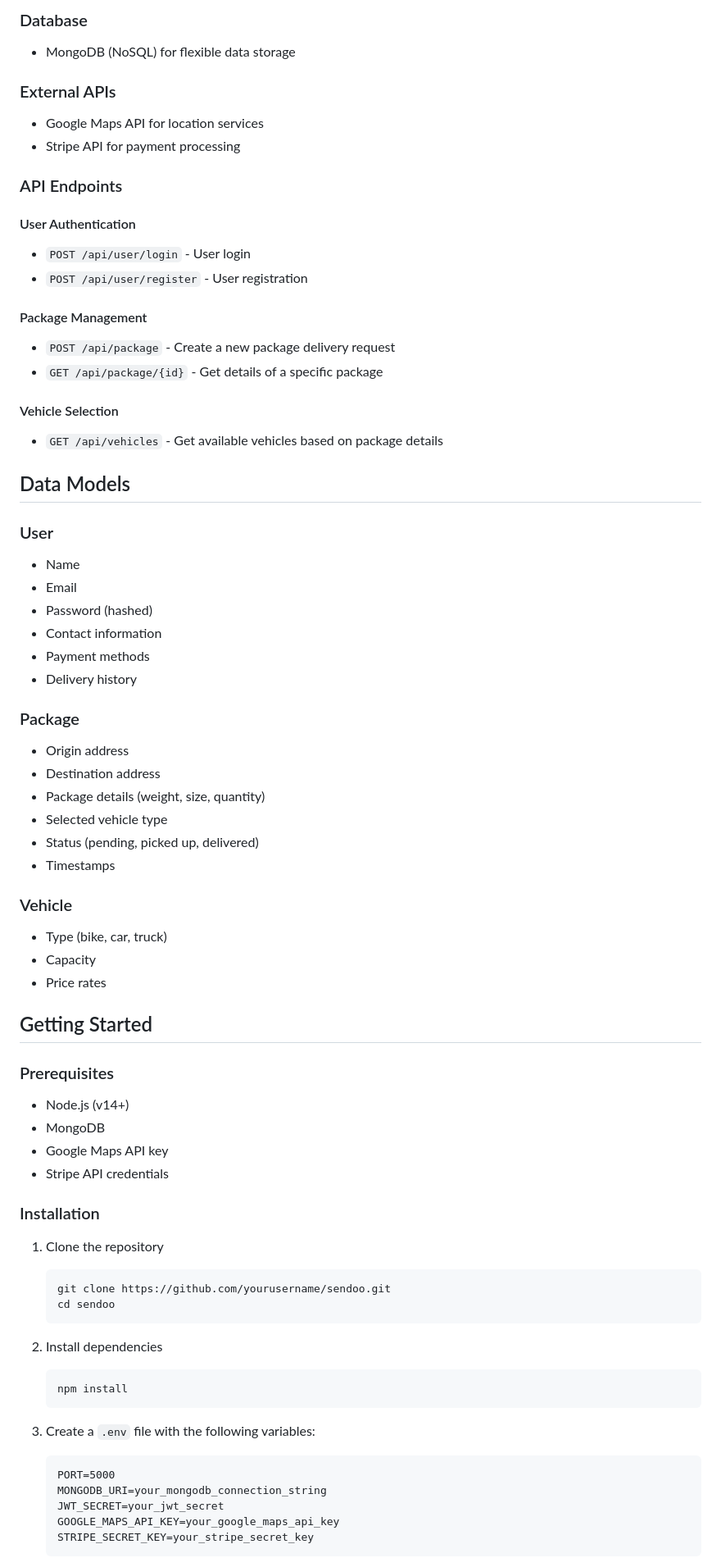
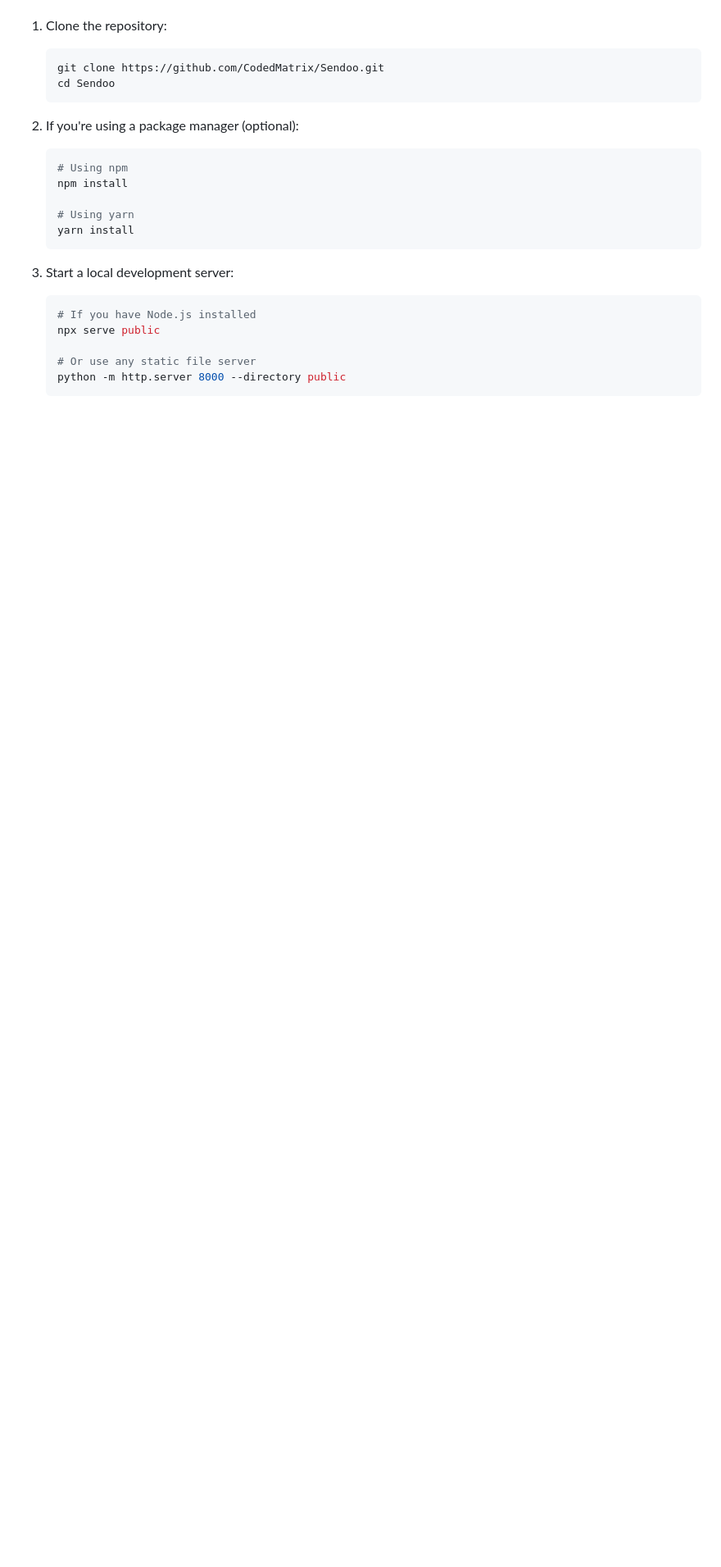
Before and after one commit to CodedMatrix/Sendoo, a Markdown page: README.md, the part around the change printed below. Shown: that part at 82% size. GitHub-like rendering; blank space fills up the shorter version.

````diff
--- a/README.md
+++ b/README.md
@@ -67,73 +39,25 @@ Sendoo allows users to:
 
-### Database
-- MongoDB (NoSQL) for flexible data storage
-
-### External APIs
-- Google Maps API for location services
-- Stripe API for payment processing
-
-### API Endpoints
-
-#### User Authentication
-- `POST /api/user/login` - User login
-- `POST /api/user/register` - User registration
-
-#### Package Management
-- `POST /api/package` - Create a new package delivery request
-- `GET /api/package/{id}` - Get details of a specific package
-
-#### Vehicle Selection
-- `GET /api/vehicles` - Get available vehicles based on package details
-
-## Data Models
-
-### User
-- Name
-- Email
-- Password (hashed)
-- Contact information
-- Payment methods
-- Delivery history
-
-### Package
-- Origin address
-- Destination address
-- Package details (weight, size, quantity)
-- Selected vehicle type
-- Status (pending, picked up, delivered)
-- Timestamps
-
-### Vehicle
-- Type (bike, car, truck)
-- Capacity
-- Price rates
-
-## Getting Started
-
-### Prerequisites
-- Node.js (v14+)
-- MongoDB
-- Google Maps API key
-- Stripe API credentials
-
-### Installation
-1. Clone the repository
-   ```
-   git clone https://github.com/yourusername/sendoo.git
-   cd sendoo
+1. Clone the repository:
+   ```bash
+   git clone https://github.com/CodedMatrix/Sendoo.git
+   cd Sendoo
    ```
 
-2. Install dependencies
-   ```
+2. If you're using a package manager (optional):
+   ```bash
+   # Using npm
    npm install
+
+   # Using yarn
+   yarn install
    ```
 
-3. Create a `.env` file with the following variables:
-   ```
-   PORT=5000
-   MONGODB_URI=your_mongodb_connection_string
-   JWT_SECRET=your_jwt_secret
-   GOOGLE_MAPS_API_KEY=your_google_maps_api_key
-   STRIPE_SECRET_KEY=your_stripe_secret_key
+3. Start a local development server:
+   ```bash
+   # If you have Node.js installed
+   npx serve public
+
+   # Or use any static file server
+   python -m http.server 8000 --directory public
    ```
 
````
Also changed, not shown: other parts of README.md (+135 -70 lines).
